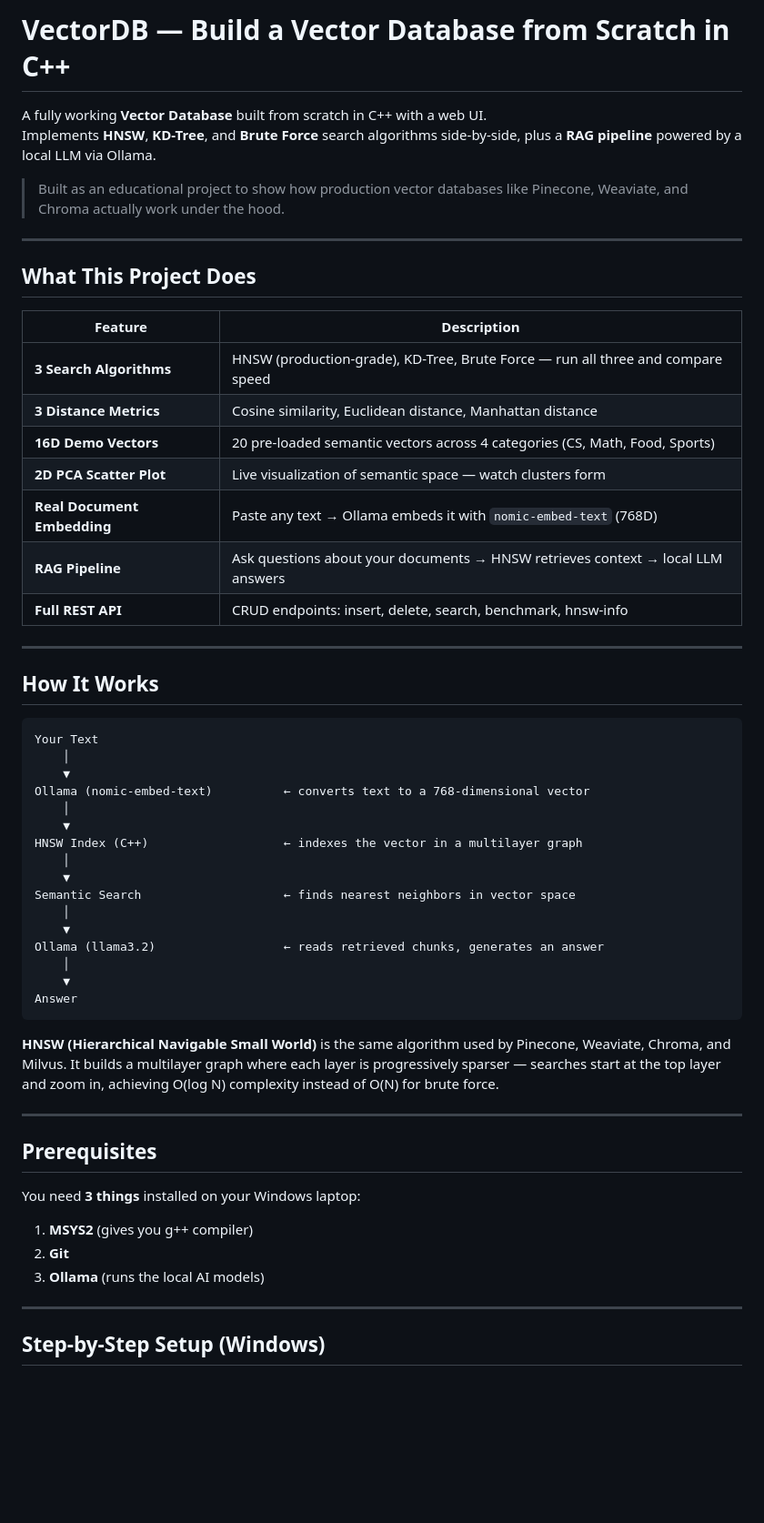
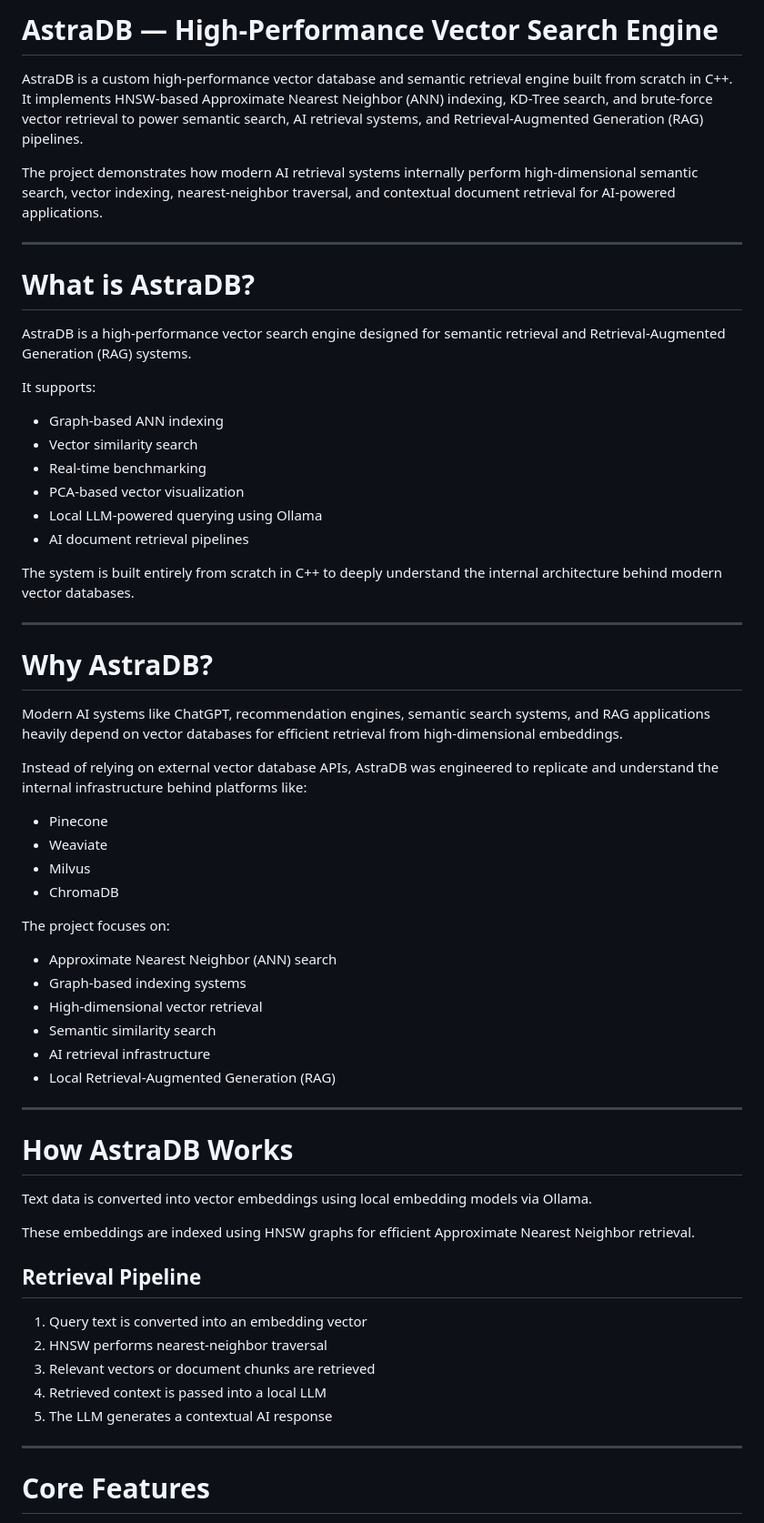
Before and after one commit to sumandey7684/AstraDB-High-Performance-Vector-Search-Engine, a Markdown page: README.md, the part around one of its changes. Shown at 91% size. Rendered like a GitHub page; blank space fills up the shorter version.

Commit message:
Revise README for AstraDB project details
Updated project name and description, added features and technical highlights, and revised setup instructions.

````diff
--- a/README.md
+++ b/README.md
@@ -1,60 +1,65 @@
-# VectorDB — Build a Vector Database from Scratch in C++
+# AstraDB — High-Performance Vector Search Engine
 
-A fully working **Vector Database** built from scratch in C++ with a web UI.
-Implements **HNSW**, **KD-Tree**, and **Brute Force** search algorithms side-by-side, plus a **RAG pipeline** powered by a local LLM via Ollama.
+AstraDB is a custom high-performance vector database and semantic retrieval engine built from scratch in C++. It implements HNSW-based Approximate Nearest Neighbor (ANN) indexing, KD-Tree search, and brute-force vector retrieval to power semantic search, AI retrieval systems, and Retrieval-Augmented Generation (RAG) pipelines.
 
-> Built as an educational project to show how production vector databases like Pinecone, Weaviate, and Chroma actually work under the hood.
+The project demonstrates how modern AI retrieval systems internally perform high-dimensional semantic search, vector indexing, nearest-neighbor traversal, and contextual document retrieval for AI-powered applications.
 
 ---
 
-## What This Project Does
+# What is AstraDB?
 
-| Feature | Description |
-|---|---|
-| **3 Search Algorithms** | HNSW (production-grade), KD-Tree, Brute Force — run all three and compare speed |
-| **3 Distance Metrics** | Cosine similarity, Euclidean distance, Manhattan distance |
-| **16D Demo Vectors** | 20 pre-loaded semantic vectors across 4 categories (CS, Math, Food, Sports) |
-| **2D PCA Scatter Plot** | Live visualization of semantic space — watch clusters form |
-| **Real Document Embedding** | Paste any text → Ollama embeds it with `nomic-embed-text` (768D) |
-| **RAG Pipeline** | Ask questions about your documents → HNSW retrieves context → local LLM answers |
-| **Full REST API** | CRUD endpoints: insert, delete, search, benchmark, hnsw-info |
+AstraDB is a high-performance vector search engine designed for semantic retrieval and Retrieval-Augmented Generation (RAG) systems.
+
+It supports:
+
+- Graph-based ANN indexing
+- Vector similarity search
+- Real-time benchmarking
+- PCA-based vector visualization
+- Local LLM-powered querying using Ollama
+- AI document retrieval pipelines
+
+The system is built entirely from scratch in C++ to deeply understand the internal architecture behind modern vector databases.
 
 ---
 
-## How It Works
+# Why AstraDB?
 
-```
-Your Text
-    │
-    ▼
-Ollama (nomic-embed-text)          ← converts text to a 768-dimensional vector
-    │
-    ▼
-HNSW Index (C++)                   ← indexes the vector in a multilayer graph
-    │
-    ▼
-Semantic Search                    ← finds nearest neighbors in vector space
-    │
-    ▼
-Ollama (llama3.2)                  ← reads retrieved chunks, generates an answer
-    │
-    ▼
-Answer
-```
+Modern AI systems like ChatGPT, recommendation engines, semantic search systems, and RAG applications heavily depend on vector databases for efficient retrieval from high-dimensional embeddings.
 
-**HNSW (Hierarchical Navigable Small World)** is the same algorithm used by Pinecone, Weaviate, Chroma, and Milvus. It builds a multilayer graph where each layer is progressively sparser — searches start at the top layer and zoom in, achieving O(log N) complexity instead of O(N) for brute force.
+Instead of relying on external vector database APIs, AstraDB was engineered to replicate and understand the internal infrastructure behind platforms like:
+
+- Pinecone
+- Weaviate
+- Milvus
+- ChromaDB
+
+The project focuses on:
+
+- Approximate Nearest Neighbor (ANN) search
+- Graph-based indexing systems
+- High-dimensional vector retrieval
+- Semantic similarity search
+- AI retrieval infrastructure
+- Local Retrieval-Augmented Generation (RAG)
 
 ---
 
-## Prerequisites
+# How AstraDB Works
 
-You need **3 things** installed on your Windows laptop:
+Text data is converted into vector embeddings using local embedding models via Ollama.
 
-1. **MSYS2** (gives you g++ compiler)
-2. **Git**
-3. **Ollama** (runs the local AI models)
+These embeddings are indexed using HNSW graphs for efficient Approximate Nearest Neighbor retrieval.
+
+## Retrieval Pipeline
+
+1. Query text is converted into an embedding vector
+2. HNSW performs nearest-neighbor traversal
+3. Relevant vectors or document chunks are retrieved
+4. Retrieved context is passed into a local LLM
+5. The LLM generates a contextual AI response
 
 ---
 
-## Step-by-Step Setup (Windows)
+# Core Features
 
````
Also changed, not shown: other parts of README.md (+108 -230 lines).
